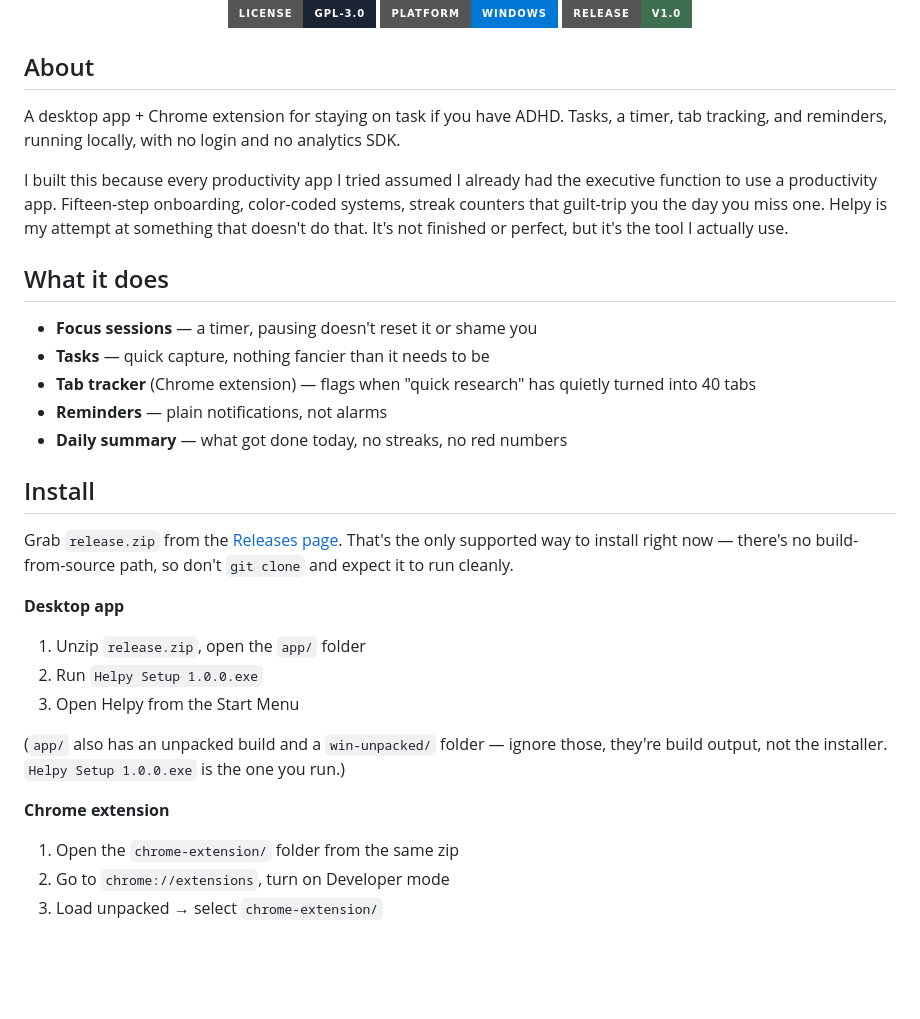
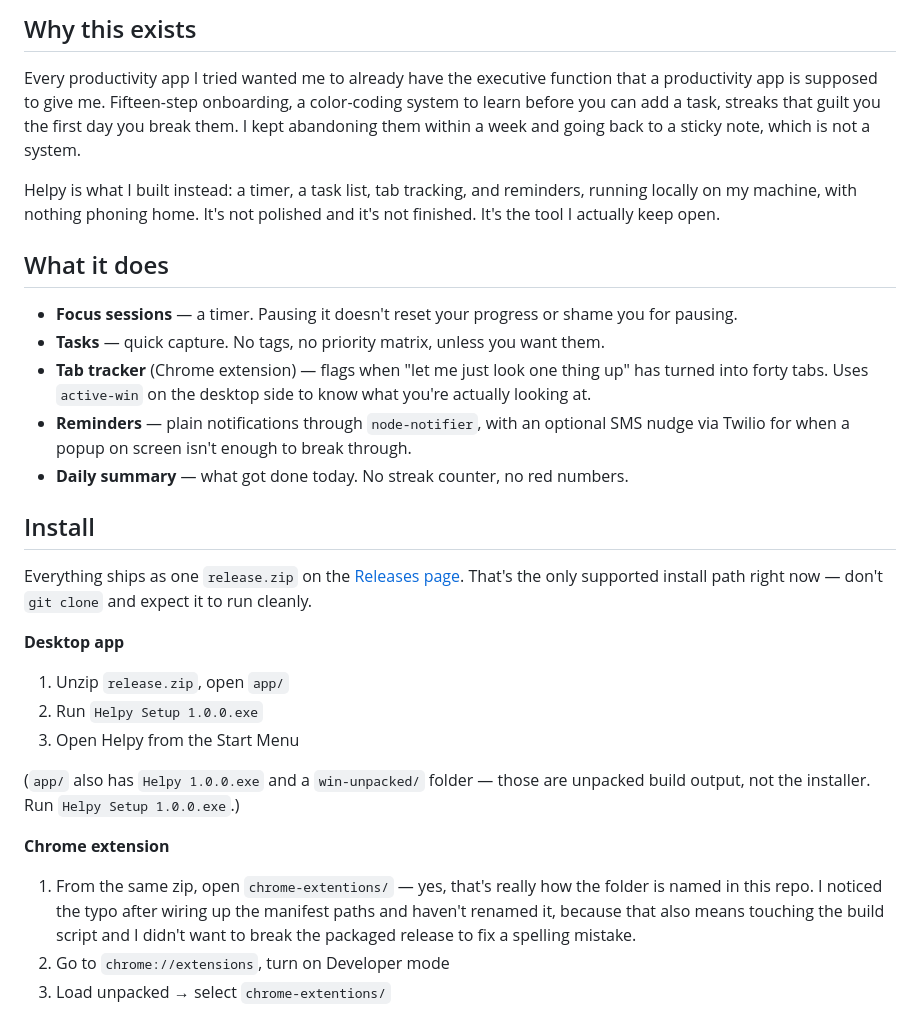
Before and after one commit to Akshithsurya/helpy, a Markdown page: README.md, the part around one of its changes. Drawn GitHub-style; badges without logos; blank space fills up the shorter version.

```diff
--- a/README.md
+++ b/README.md
@@ -6,35 +7,31 @@
 
-[![License: GPL-3.0](https://img.shields.io/badge/License-GPL--3.0-1b2433.svg?style=for-the-badge&logo=gnu&logoColor=white)](LICENSE) [![Platform](https://img.shields.io/badge/Platform-Windows-0078D6?style=for-the-badge&logo=windows&logoColor=white)](#install) [![Release](https://img.shields.io/badge/Release-v1.0-3e7050?style=for-the-badge)](https://github.com/Akshithsurya/helpy/releases)
+## Why this exists
 
-</div>
+Every productivity app I tried wanted me to already have the executive function that a productivity app is supposed to give me. Fifteen-step onboarding, a color-coding system to learn before you can add a task, streaks that guilt you the first day you break them. I kept abandoning them within a week and going back to a sticky note, which is not a system.
 
-## About
-
-A desktop app + Chrome extension for staying on task if you have ADHD. Tasks, a timer, tab tracking, and reminders, running locally, with no login and no analytics SDK.
-
-I built this because every productivity app I tried assumed I already had the executive function to use a productivity app. Fifteen-step onboarding, color-coded systems, streak counters that guilt-trip you the day you miss one. Helpy is my attempt at something that doesn't do that. It's not finished or perfect, but it's the tool I actually use.
+Helpy is what I built instead: a timer, a task list, tab tracking, and reminders, running locally on my machine, with nothing phoning home. It's not polished and it's not finished. It's the tool I actually keep open.
 
 ## What it does
 
-- **Focus sessions** — a timer, pausing doesn't reset it or shame you
-- **Tasks** — quick capture, nothing fancier than it needs to be
-- **Tab tracker** (Chrome extension) — flags when "quick research" has quietly turned into 40 tabs
-- **Reminders** — plain notifications, not alarms
-- **Daily summary** — what got done today, no streaks, no red numbers
+- **Focus sessions** — a timer. Pausing it doesn't reset your progress or shame you for pausing.
+- **Tasks** — quick capture. No tags, no priority matrix, unless you want them.
+- **Tab tracker** (Chrome extension) — flags when "let me just look one thing up" has turned into forty tabs. Uses `active-win` on the desktop side to know what you're actually looking at.
+- **Reminders** — plain notifications through `node-notifier`, with an optional SMS nudge via Twilio for when a popup on screen isn't enough to break through.
+- **Daily summary** — what got done today. No streak counter, no red numbers.
 
 ## Install
 
-Grab `release.zip` from the [Releases page](https://github.com/Akshithsurya/helpy/releases). That's the only supported way to install right now — there's no build-from-source path, so don't `git clone` and expect it to run cleanly.
+Everything ships as one `release.zip` on the [Releases page](https://github.com/Akshithsurya/helpy/releases). That's the only supported install path right now — don't `git clone` and expect it to run cleanly.
 
 **Desktop app**
-1. Unzip `release.zip`, open the `app/` folder
+1. Unzip `release.zip`, open `app/`
 2. Run `Helpy Setup 1.0.0.exe`
 3. Open Helpy from the Start Menu
 
-(`app/` also has an unpacked build and a `win-unpacked/` folder — ignore those, they're build output, not the installer. `Helpy Setup 1.0.0.exe` is the one you run.)
+(`app/` also has `Helpy 1.0.0.exe` and a `win-unpacked/` folder — those are unpacked build output, not the installer. Run `Helpy Setup 1.0.0.exe`.)
 
 **Chrome extension**
-1. Open the `chrome-extension/` folder from the same zip
+1. From the same zip, open `chrome-extentions/` — yes, that's really how the folder is named in this repo. I noticed the typo after wiring up the manifest paths and haven't renamed it, because that also means touching the build script and I didn't want to break the packaged release to fix a spelling mistake.
 2. Go to `chrome://extensions`, turn on Developer mode
-3. Load unpacked → select `chrome-extension/`
+3. Load unpacked → select `chrome-extentions/`
 
```
Also changed, not shown: other parts of README.md (+25 -42 lines).
